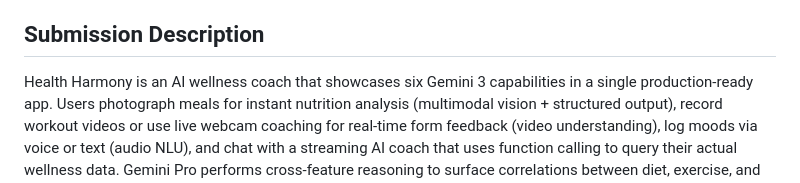
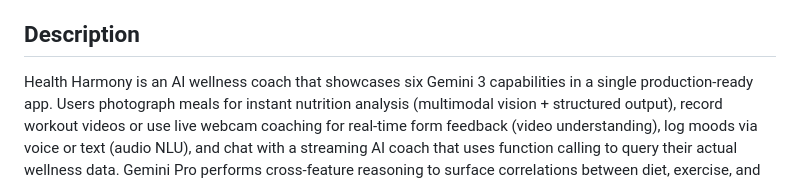
Before and after one commit to ajanaku1/HealthHarmony, a Markdown page: README.md, the part around the change. GitHub-like rendering.

Commit message:
Revise README section title and enhance app description
Updated the section title from 'Submission Description' to 'Description' and provided a detailed overview of the Health Harmony app.

```diff
--- a/README.md
+++ b/README.md
@@ -92,6 +92,6 @@ Click "Try Demo" on the landing page to explore all features with sample data
 - **Progress Dashboard** — Charts, streaks, and AI weekly summaries
 - **Guest Mode** — Full demo with seeded data, zero signup friction
 
-## Submission Description
+## Description
 
 Health Harmony is an AI wellness coach that showcases six Gemini 3 capabilities in a single production-ready app. Users photograph meals for instant nutrition analysis (multimodal vision + structured output), record workout videos or use live webcam coaching for real-time form feedback (video understanding), log moods via voice or text (audio NLU), and chat with a streaming AI coach that uses function calling to query their actual wellness data. Gemini Pro performs cross-feature reasoning to surface correlations between diet, exercise, and mood. Every AI response uses structured JSON schemas for reliability. A zero-friction demo mode makes the full experience explorable in seconds.
```
